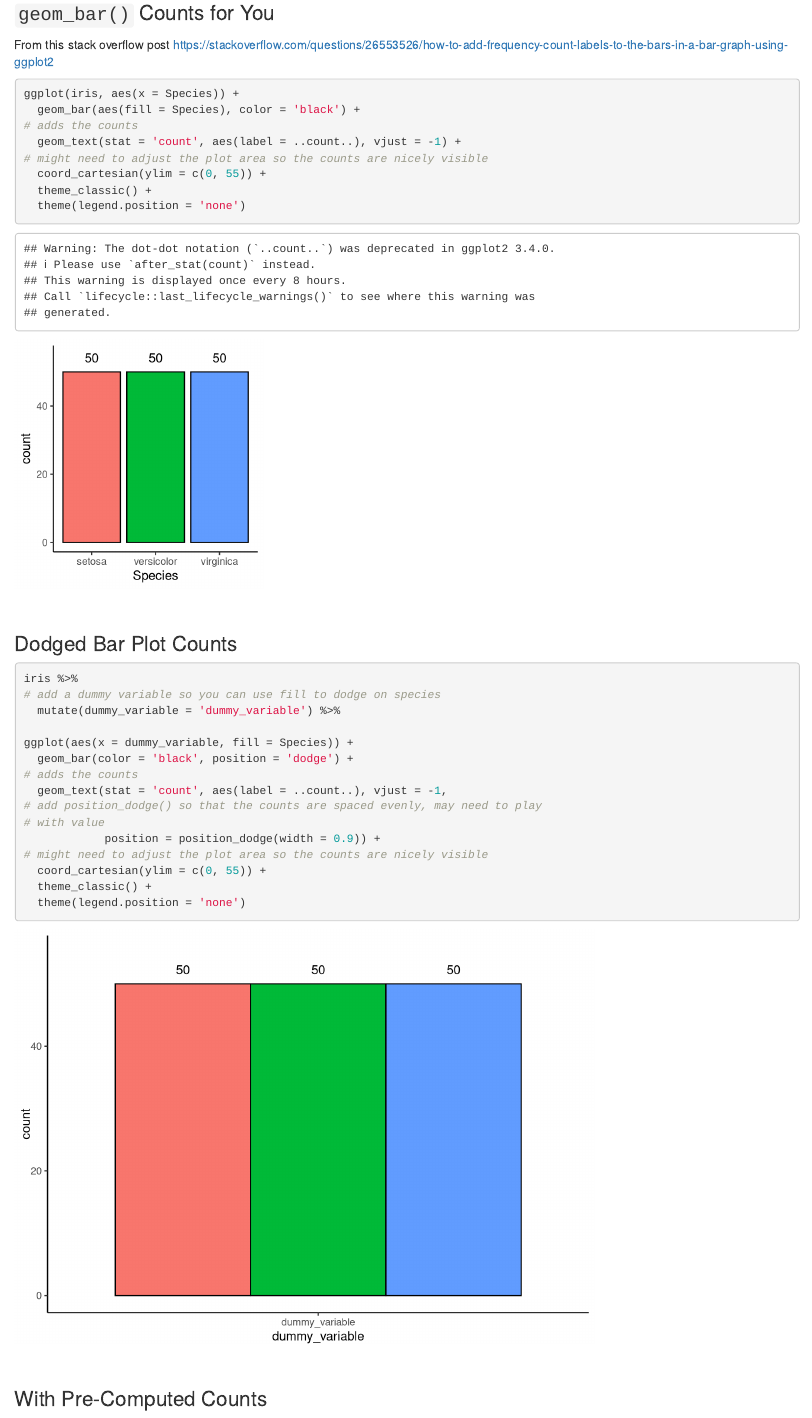
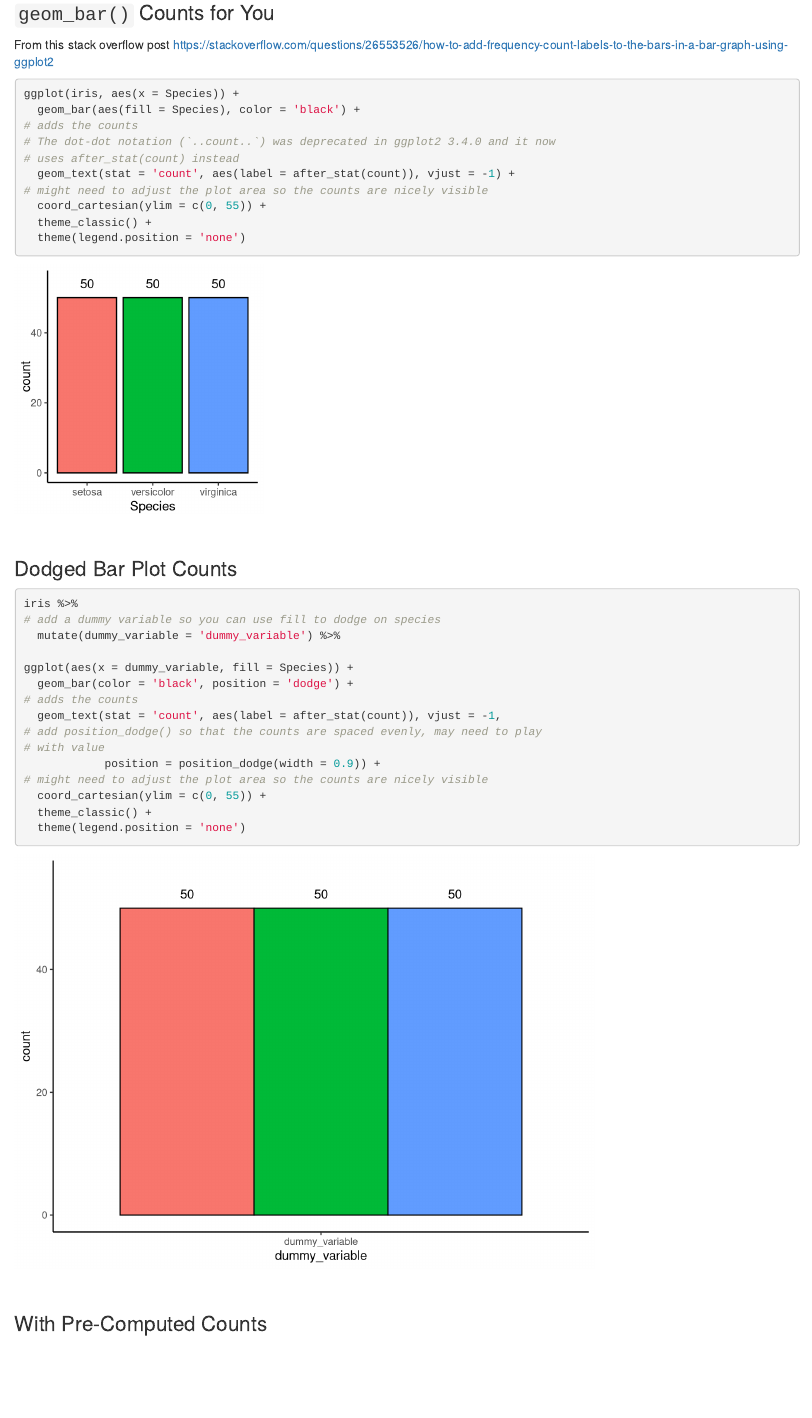
Before and after one commit to kelseykeith/useful_code, an R Markdown document (plot/barplot_counts.Rmd): the page in a window 1100 px wide, from 70 px down. Rendered offline with R 4.5, knitr and Pandoc, with nearby package versions.

Commit message:
updated barplot counts reference to replace ..count.. with after_stat(count) since the syntax was updated in ggplot2 v3.4.0

```diff
--- a/plot/barplot_counts.Rmd
+++ b/plot/barplot_counts.Rmd
@@ -18,7 +18,9 @@ From this stack overflow post <https://stackoverflow.com/questions/26553526/how-
 ggplot(iris, aes(x = Species)) +
   geom_bar(aes(fill = Species), color = 'black') +
 # adds the counts
-  geom_text(stat = 'count', aes(label = ..count..), vjust = -1) +
+# The dot-dot notation (`..count..`) was deprecated in ggplot2 3.4.0 and it now
+# uses after_stat(count) instead
+  geom_text(stat = 'count', aes(label = after_stat(count)), vjust = -1) +
 # might need to adjust the plot area so the counts are nicely visible
   coord_cartesian(ylim = c(0, 55)) +
   theme_classic() +
@@ -37,7 +39,7 @@ iris %>%
 ggplot(aes(x = dummy_variable, fill = Species)) +
   geom_bar(color = 'black', position = 'dodge') +
 # adds the counts
-  geom_text(stat = 'count', aes(label = ..count..), vjust = -1,
+  geom_text(stat = 'count', aes(label = after_stat(count)), vjust = -1,
 # add position_dodge() so that the counts are spaced evenly, may need to play
 # with value
             position = position_dodge(width = 0.9)) +
```
